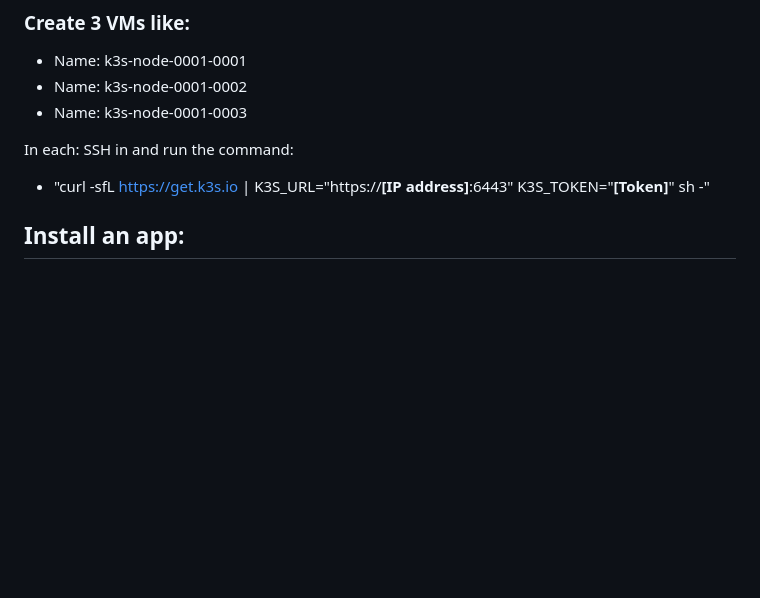
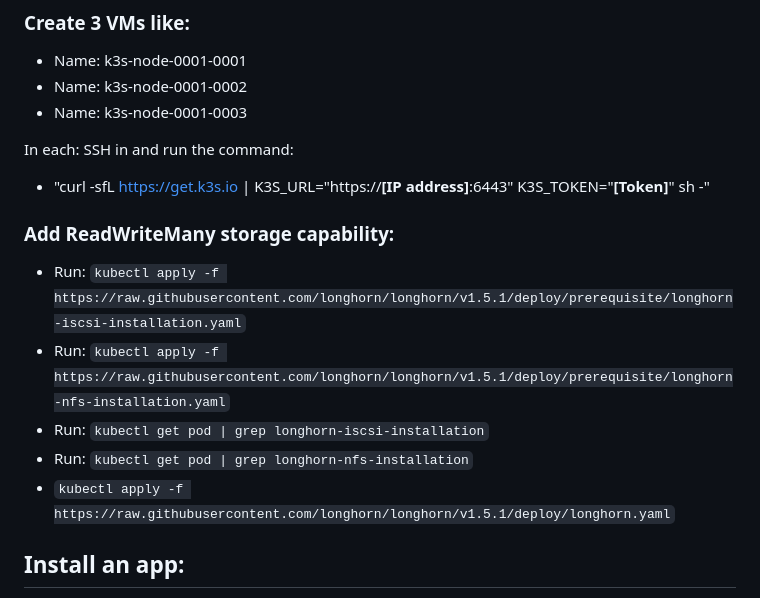
Before and after one commit to david-thrower/test-k3s, a Markdown page: make-k8s-cluster-cloud-vendor-vm.md, the part around the change. Drawn GitHub-style; blank space fills up the shorter version.

Commit message:
Update make-k8s-cluster-cloud-vendor-vm.md
Finally got ReadWriteMany volumes to work.

```diff
--- a/make-k8s-cluster-cloud-vendor-vm.md
+++ b/make-k8s-cluster-cloud-vendor-vm.md
@@ -53,6 +53,15 @@ k3s-ctrl-0002-0002   Ready    **control-plane,etcd,master**   1m   v1.26.4+k3s1
 In each: SSH in and run the command:
 
 - "curl -sfL https://get.k3s.io | K3S_URL="https://**[IP address]**:6443" K3S_TOKEN="**[Token]**" sh -"
+
+### Add ReadWriteMany storage capability:
+
+- Run: `kubectl apply -f https://raw.githubusercontent.com/longhorn/longhorn/v1.5.1/deploy/prerequisite/longhorn-iscsi-installation.yaml`
+- Run: `kubectl apply -f https://raw.githubusercontent.com/longhorn/longhorn/v1.5.1/deploy/prerequisite/longhorn-nfs-installation.yaml`
+- Run: `kubectl get pod | grep longhorn-iscsi-installation`
+- Run: `kubectl get pod | grep longhorn-nfs-installation`
+- `kubectl apply -f https://raw.githubusercontent.com/longhorn/longhorn/v1.5.1/deploy/longhorn.yaml`
+
 
 ## Install an app:
 
```
